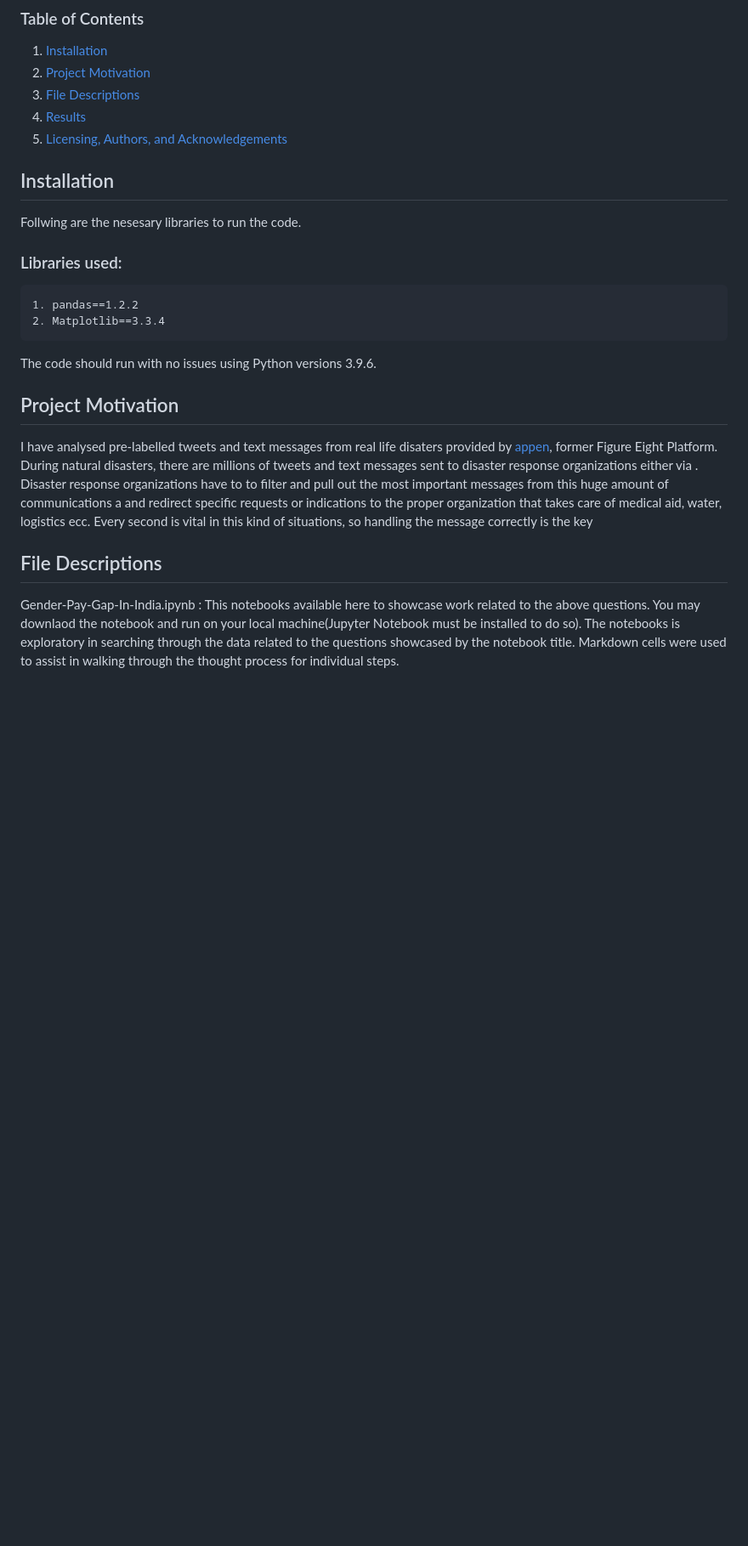
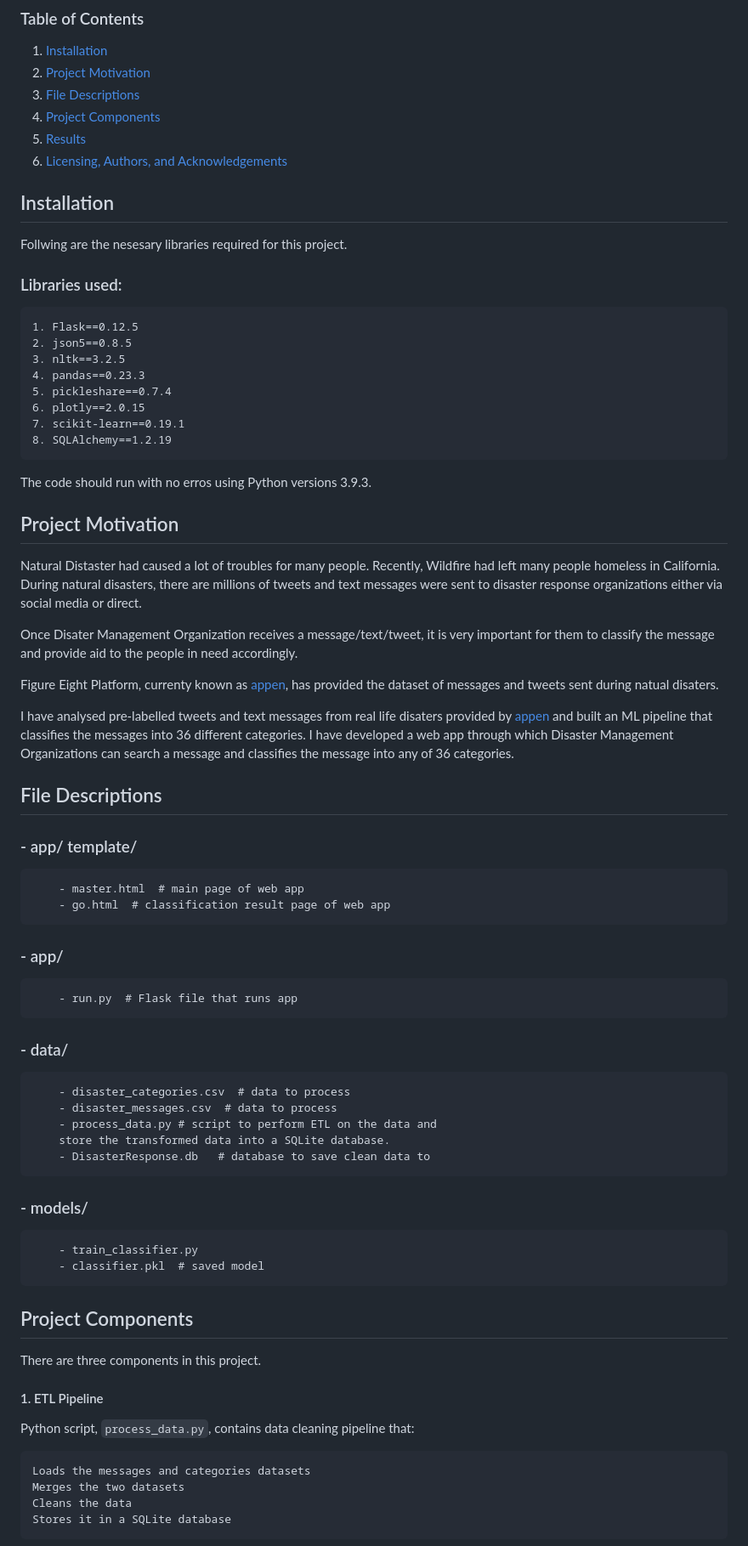
Before and after one commit to kaushalLimbachiyaa/disaster-response-pipelines, a Markdown page: README.md, the part around the change printed below. Shown: that part at 85% size. Drawn GitHub-style; blank space fills up the shorter version.

```diff
--- a/README.md
+++ b/README.md
@@ -6,23 +6,69 @@
 1. [Installation](#installation)
 2. [Project Motivation](#motivation)
 3. [File Descriptions](#files)
-4. [Results](#results)
-5. [Licensing, Authors, and Acknowledgements](#licensing)
+4. [Project Components](#components)
+5. [Results](#results)
+6. [Licensing, Authors, and Acknowledgements](#licensing)
 
 ## Installation <a name="installation"></a>
 
-Follwing are the nesesary libraries to run the code.
+Follwing are the nesesary libraries required for this project.
 ### Libraries used:
-    1. pandas==1.2.2
-    2. Matplotlib==3.3.4
+    1. Flask==0.12.5
+    2. json5==0.8.5
+    3. nltk==3.2.5
+    4. pandas==0.23.3
+    5. pickleshare==0.7.4
+    6. plotly==2.0.15
+    7. scikit-learn==0.19.1
+    8. SQLAlchemy==1.2.19
 
-The code should run with no issues using Python versions 3.9.6.
+
+
+The code should run with no erros using Python versions 3.9.3.
 
 ## Project Motivation<a name="motivation"></a>
 
-I have analysed pre-labelled tweets and text messages from real life disaters provided by <a name="appen" href="https://appen.com/"> appen</a>, former Figure Eight Platform.
-During natural disasters, there are millions of tweets and text messages sent to disaster response organizations either via . Disaster response organizations have to to filter and pull out the most important messages from this huge amount of communications a and redirect specific requests or indications to the proper organization that takes care of medical aid, water, logistics ecc. Every second is vital in this kind of situations, so handling the message correctly is the key
+Natural Distaster had caused a lot of troubles for many people. Recently, Wildfire had left many people homeless in California. During natural disasters, there are millions of tweets and text messages were sent to disaster response organizations either via social media or direct.
+
+Once Disater Management Organization receives a message/text/tweet, it is very important for them to classify the message and provide aid to the people in need accordingly.
+
+Figure Eight Platform, currenty known as <a name="appen" href="https://appen.com/"> appen</a>, has provided the dataset of messages and tweets sent during natual disaters.
+
+I have analysed pre-labelled tweets and text messages from real life disaters provided by <a name="appen" href="https://appen.com/"> appen</a> and built an ML pipeline that classifies the messages into 36 different categories. I have developed  a web app through which Disaster Management Organizations can search a message and classifies the message into any of 36 categories.
+
 
 ## File Descriptions <a name="files"></a>
 
-Gender-Pay-Gap-In-India.ipynb : This notebooks available here to showcase work related to the above questions. You may downlaod the notebook and run on your local machine(Jupyter Notebook must be installed to do so). The notebooks is exploratory in searching through the data related to the questions showcased by the notebook title. Markdown cells were used to assist in walking through the thought process for individual steps.
+### - app/ template/
+
+        - master.html  # main page of web app
+        - go.html  # classification result page of web app
+### - app/
+
+        - run.py  # Flask file that runs app
+
+### - data/
+
+        - disaster_categories.csv  # data to process
+        - disaster_messages.csv  # data to process
+        - process_data.py # script to perform ETL on the data and
+        store the transformed data into a SQLite database.
+        - DisasterResponse.db   # database to save clean data to
+
+### - models/
+
+        - train_classifier.py
+        - classifier.pkl  # saved model
+
+## Project Components <a name="components"></a>
+There are three components in this project.
+
+#### 1. ETL Pipeline
+Python script, `process_data.py`, contains data cleaning pipeline that:
+
+    Loads the messages and categories datasets
+    Merges the two datasets
+    Cleans the data
+    Stores it in a SQLite database
+
```
Also changed, not shown: other parts of README.md (+22 -13 lines), WebApp_ClassificationOfMessages.png (added).
